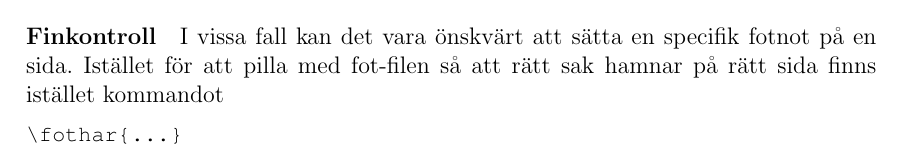
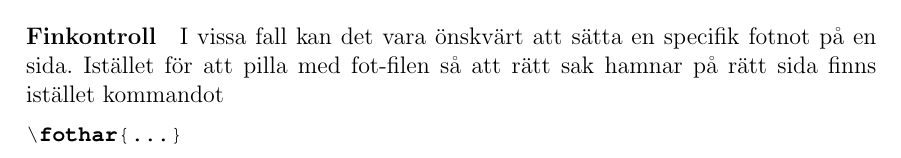
Before and after one commit to farpoke/Manus, a LaTeX document (manus.tex): part of page 9 of 14, cut so that both start at the same text. Compiled offline with pdfLaTeX.

Commit message:
Liten fix i dokumentationen.

```diff
--- a/manus.tex
+++ b/manus.tex
@@ -28,7 +28,7 @@
 	numberstyle=\tiny,
 	language=TeX,
 	keywordstyle=\bfseries,
-	morekeywords={documentclass,definecolor,nyroll,nyhjalproll,begin,gr,rekv,akt,scen,allgr,titel,deltagare,beskrivning,melodi,Namn,Namngr,Namnin,Namnut,Namnsub,Namnsubslut,rekvisitalista,kuplettlista,sammanfattningslista,statistiktabell,namnbyte,fotfil,pagestyle,thispagestyle,textit,fotstil,fotstil@yttre,textcolor,rule}
+	morekeywords={documentclass,definecolor,nyroll,nyhjalproll,begin,gr,rekv,akt,scen,allgr,titel,deltagare,beskrivning,melodi,Namn,Namngr,Namnin,Namnut,Namnsub,Namnsubslut,rekvisitalista,kuplettlista,sammanfattningslista,statistiktabell,namnbyte,fotfil,pagestyle,thispagestyle,textit,fotstil,fotstil@yttre,textcolor,rule,fothar}
 }
 
 \renewcommand\ttdefault{pcr}
```
Also changed, not shown: manus.pdf.
